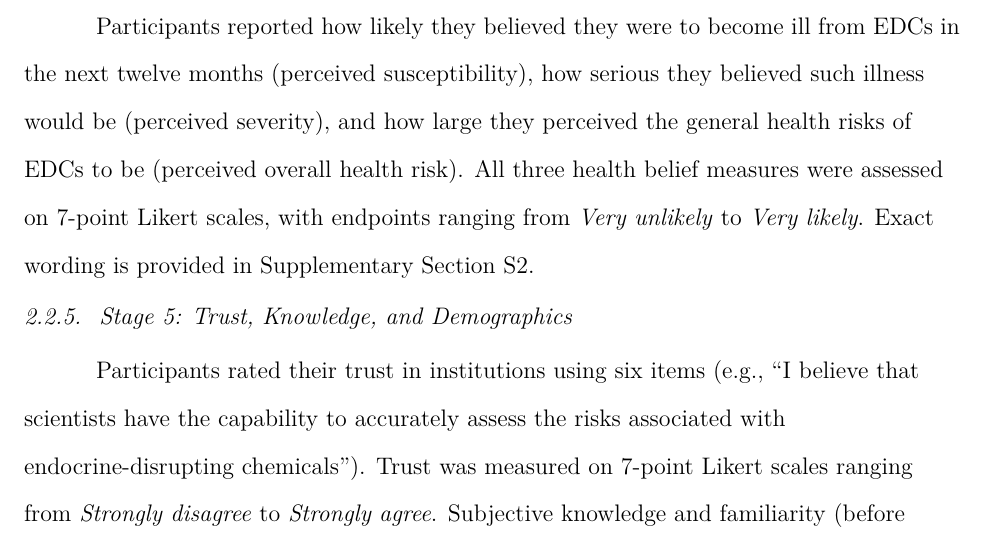
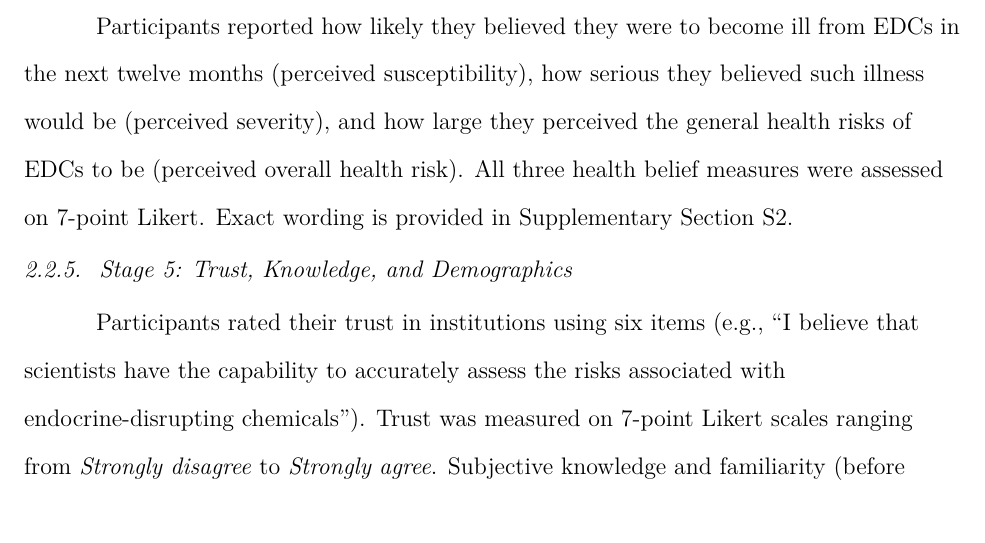
Before and after one commit to Nick-Simonsen/EDC_risk_perception, a LaTeX paper (main.tex, which reads methods.tex): part of page 11 of 70, cut so that both start at the same text. Compiled offline with pdfLaTeX.

Commit message:
Removed sentence

```diff
--- a/methods.tex
+++ b/methods.tex
@@ -44,7 +44,7 @@ Because higher rank numbers represented lower perceived risk, greater mean value
 
 \subsubsection{Stage 4: Health Beliefs}
 
-Participants reported how likely they believed they were to become ill from EDCs in the next twelve months (perceived susceptibility), how serious they believed such illness would be (perceived severity), and how large they perceived the general health risks of EDCs to be (perceived overall health risk). All three health belief measures were assessed on 7-point Likert scales, with endpoints ranging from \textit{Very unlikely} to \textit{Very likely}. Exact wording is provided in Supplementary Section S2.
+Participants reported how likely they believed they were to become ill from EDCs in the next twelve months (perceived susceptibility), how serious they believed such illness would be (perceived severity), and how large they perceived the general health risks of EDCs to be (perceived overall health risk). All three health belief measures were assessed on 7-point Likert. Exact wording is provided in Supplementary Section S2.
 
 \subsubsection{Stage 5: Trust, Knowledge, and Demographics}
 
```
